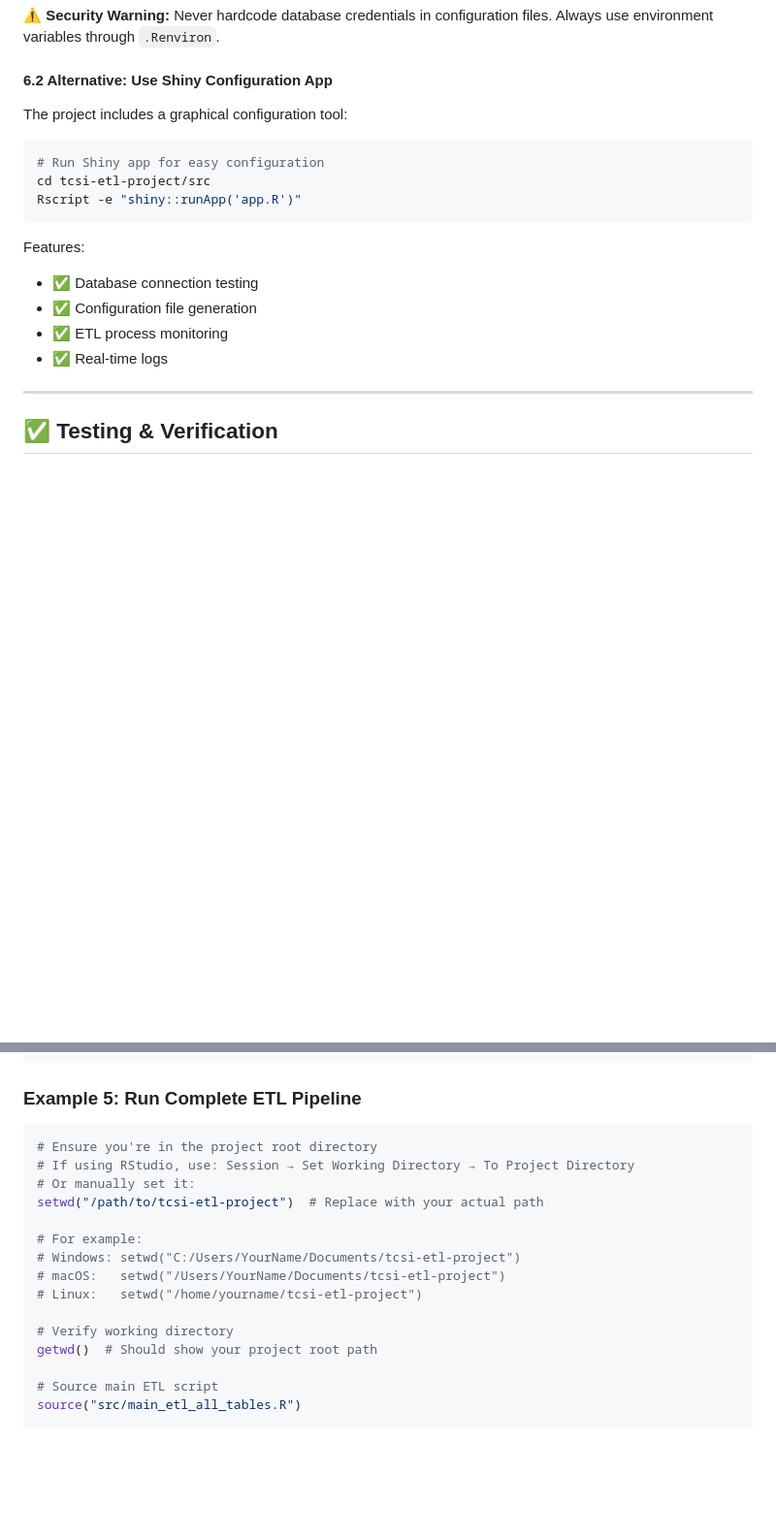
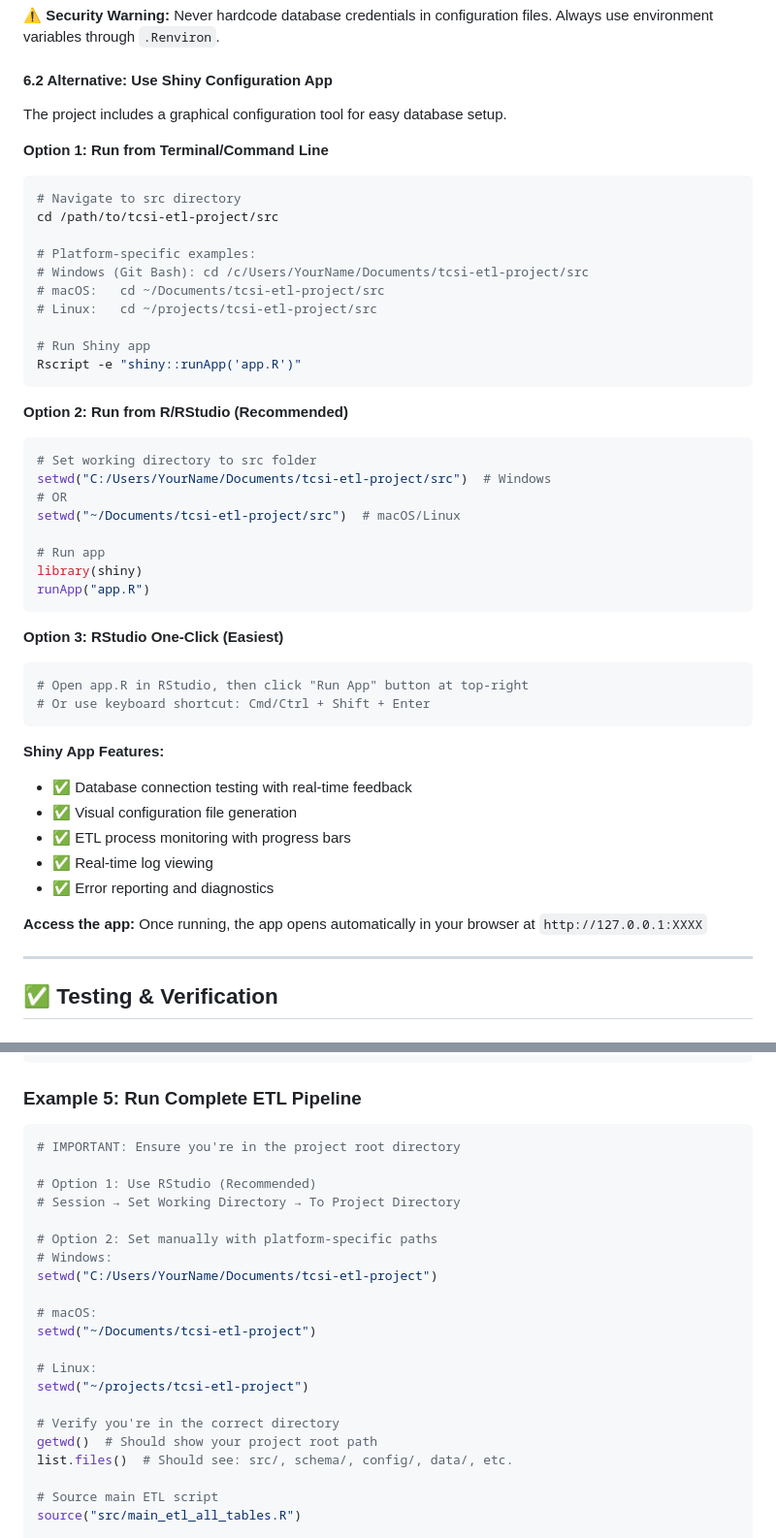
Before and after one commit to Fan-Xiaoqin/TCSIExtractDatabaseProject, a Markdown page: tcsi_db_setup_guide.md, 2 parts joined by grey strips. Shown at 97% size. GitHub-like rendering; blank space fills up the shorter version.

Commit message:
docs: v1.1 update - fix paths, add init.sql docs, improve Shiny setup
Second round fixes (4 issues):
- Example 5: Replace placeholder with platform-specific paths + verification
- Shiny App: Separate bash/R commands, add 3 clear setup options
- init.sql: Add complete documentation section

````diff
--- a/tcsi_db_setup_guide.md
+++ b/tcsi_db_setup_guide.md
@@ -465,19 +465,49 @@ DATA_LOGS_DIR <- file.path(PROJECT_ROOT, "data", "logs")
 
 #### 6.2 Alternative: Use Shiny Configuration App
 
-The project includes a graphical configuration tool:
+The project includes a graphical configuration tool for easy database setup.
 
-```r
-# Run Shiny app for easy configuration
-cd tcsi-etl-project/src
+**Option 1: Run from Terminal/Command Line**
+```bash
+# Navigate to src directory
+cd /path/to/tcsi-etl-project/src
+
+# Platform-specific examples:
+# Windows (Git Bash): cd /c/Users/YourName/Documents/tcsi-etl-project/src
+# macOS:   cd ~/Documents/tcsi-etl-project/src
+# Linux:   cd ~/projects/tcsi-etl-project/src
+
+# Run Shiny app
 Rscript -e "shiny::runApp('app.R')"
 ```
 
-Features:
-- ✅ Database connection testing
-- ✅ Configuration file generation
-- ✅ ETL process monitoring
-- ✅ Real-time logs
+**Option 2: Run from R/RStudio (Recommended)**
+```r
+# Set working directory to src folder
+setwd("C:/Users/YourName/Documents/tcsi-etl-project/src")  # Windows
+# OR
+setwd("~/Documents/tcsi-etl-project/src")  # macOS/Linux
+
+# Run app
+library(shiny)
+runApp("app.R")
+```
+
+**Option 3: RStudio One-Click (Easiest)**
+```r
+# Open app.R in RStudio, then click "Run App" button at top-right
+# Or use keyboard shortcut: Cmd/Ctrl + Shift + Enter
+```
+
+**Shiny App Features:**
+- ✅ Database connection testing with real-time feedback
+- ✅ Visual configuration file generation
+- ✅ ETL process monitoring with progress bars
+- ✅ Real-time log viewing
+- ✅ Error reporting and diagnostics
+
+**Access the app:**
+Once running, the app opens automatically in your browser at `http://127.0.0.1:XXXX`
 
 ---
 
@@ -894,18 +924,24 @@ dbDisconnect(con)
 ### Example 5: Run Complete ETL Pipeline
 
 ```r
-# Ensure you're in the project root directory
-# If using RStudio, use: Session → Set Working Directory → To Project Directory
-# Or manually set it:
-setwd("/path/to/tcsi-etl-project")  # Replace with your actual path
+# IMPORTANT: Ensure you're in the project root directory
 
-# For example:
-# Windows: setwd("C:/Users/YourName/Documents/tcsi-etl-project")
-# macOS:   setwd("/Users/YourName/Documents/tcsi-etl-project")
-# Linux:   setwd("/home/yourname/tcsi-etl-project")
+# Option 1: Use RStudio (Recommended)
+# Session → Set Working Directory → To Project Directory
 
-# Verify working directory
+# Option 2: Set manually with platform-specific paths
+# Windows:
+setwd("C:/Users/YourName/Documents/tcsi-etl-project")
+
+# macOS:
+setwd("~/Documents/tcsi-etl-project")
+
+# Linux:
+setwd("~/projects/tcsi-etl-project")
+
+# Verify you're in the correct directory
 getwd()  # Should show your project root path
+list.files()  # Should see: src/, schema/, config/, data/, etc.
 
 # Source main ETL script
 source("src/main_etl_all_tables.R")
````
Also changed, not shown: other parts of tcsi_db_setup_guide.md (+5 -3 lines).
